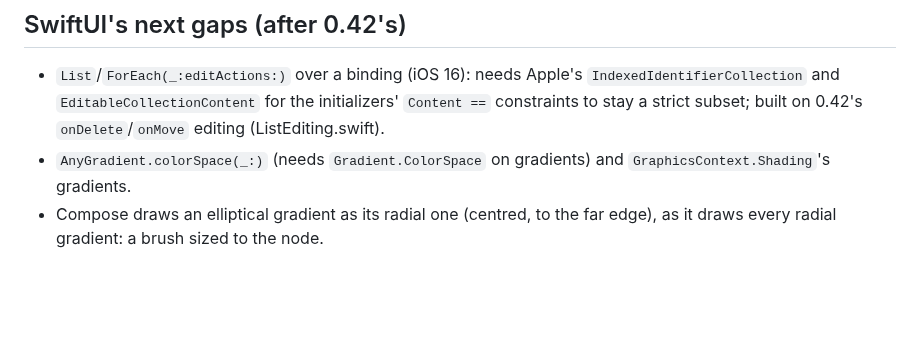
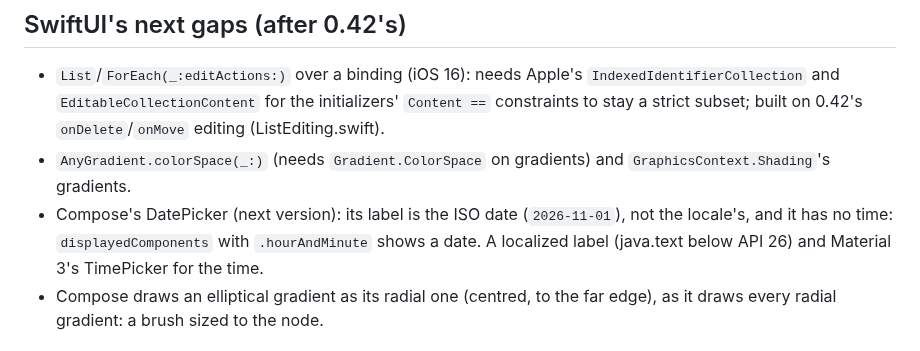
Before and after one commit to AttilaTheFun/isomer, a Markdown page: TODO.md, the part around the change. Drawn GitHub-style; blank space fills up the shorter version.

Commit message:
TODO: Compose's DatePicker, its label localized and a time picker, for the next version

```diff
--- a/TODO.md
+++ b/TODO.md
@@ -124,6 +124,10 @@ Isomer's Kotlin calls above 23 are behind version checks (#96).
   0.42's `onDelete`/`onMove` editing (ListEditing.swift).
 - `AnyGradient.colorSpace(_:)` (needs `Gradient.ColorSpace` on gradients)
   and `GraphicsContext.Shading`'s gradients.
+- Compose's DatePicker (next version): its label is the ISO date
+  (`2026-11-01`), not the locale's, and it has no time: `displayedComponents`
+  with `.hourAndMinute` shows a date. A localized label (java.text below
+  API 26) and Material 3's TimePicker for the time.
 - Compose draws an elliptical gradient as its radial one (centred, to the
   far edge), as it draws every radial gradient: a brush sized to the node.
 
```
